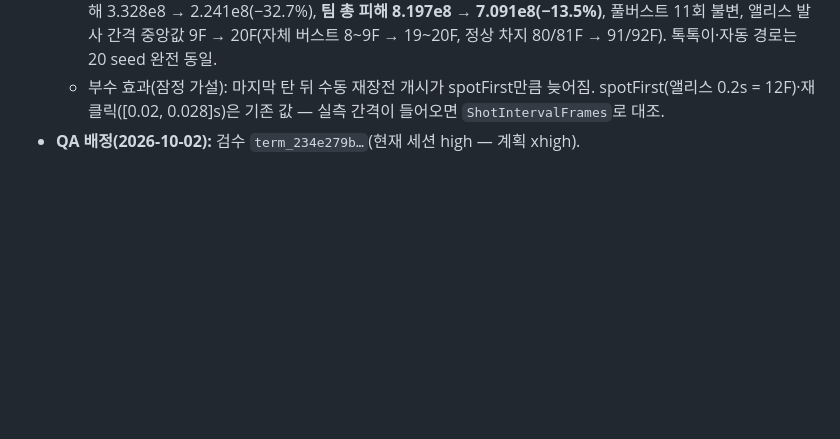
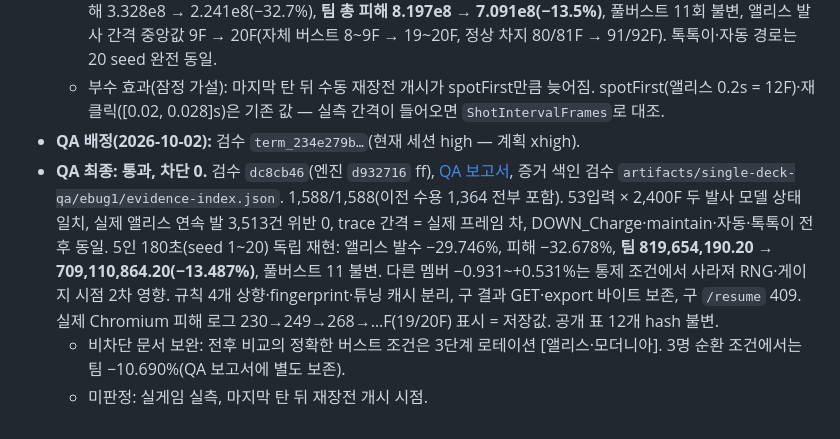
Before and after one commit to ejiie/Nikke-Simul, a Markdown page: docs/alice-manual-charge-delay-2026-10-02.ko.md, the part around the change. Drawn GitHub-style; blank space fills up the shorter version.

Commit message:
docs: record E-BUG-1 QA pass
Co-Authored-By: Claude Opus 5.5 <noreply@anthropic.com>

```diff
--- a/docs/alice-manual-charge-delay-2026-10-02.ko.md
+++ b/docs/alice-manual-charge-delay-2026-10-02.ko.md
@@ -43,3 +43,6 @@
   - 전후(합성 5인 180초, seed 1~20 평균, 앨리스 수동 풀차지): 앨리스 발수 274.1 → 192.6(−29.7%), 앨리스 피해 3.328e8 → 2.241e8(−32.7%), **팀 총 피해 8.197e8 → 7.091e8(−13.5%)**, 풀버스트 11회 불변, 앨리스 발사 간격 중앙값 9F → 20F(자체 버스트 8~9F → 19~20F, 정상 차지 80/81F → 91/92F). 톡톡이·자동 경로는 20 seed 완전 동일.
   - 부수 효과(잠정 가설): 마지막 탄 뒤 수동 재장전 개시가 spotFirst만큼 늦어짐. spotFirst(앨리스 0.2s = 12F)·재클릭([0.02, 0.028]s)은 기존 값 — 실측 간격이 들어오면 `ShotIntervalFrames`로 대조.
 - **QA 배정(2026-10-02):** 검수 `term_234e279b…`(현재 세션 high — 계획 xhigh).
+- **QA 최종: 통과, 차단 0.** 검수 `dc8cb46`(엔진 `d932716` ff), [QA 보고서](C:/Users/user/orca/workspaces/Nikke-Simul/검수/docs/manual-charge-delay-qa.ko.md), 증거 색인 검수 `artifacts/single-deck-qa/ebug1/evidence-index.json`. 1,588/1,588(이전 수용 1,364 전부 포함). 53입력 × 2,400F 두 발사 모델 상태 일치, 실제 앨리스 연속 발 3,513건 위반 0, trace 간격 = 실제 프레임 차, DOWN_Charge·maintain·자동·톡톡이 전후 동일. 5인 180초(seed 1~20) 독립 재현: 앨리스 발수 −29.746%, 피해 −32.678%, **팀 819,654,190.20 → 709,110,864.20(−13.487%)**, 풀버스트 11 불변. 다른 멤버 −0.931~+0.531%는 통제 조건에서 사라져 RNG·게이지 시점 2차 영향. 규칙 4개 상향·fingerprint·튜닝 캐시 분리, 구 결과 GET·export 바이트 보존, 구 `/resume` 409. 실제 Chromium 피해 로그 230→249→268→…F(19/20F) 표시 = 저장값. 공개 표 12개 hash 불변.
+  - 비차단 문서 보완: 전후 비교의 정확한 버스트 조건은 3단계 로테이션 [앨리스·모더니아]. 3명 순환 조건에서는 팀 −10.690%(QA 보고서에 별도 보존).
+  - 미판정: 실게임 실측, 마지막 탄 뒤 재장전 개시 시점.
```
